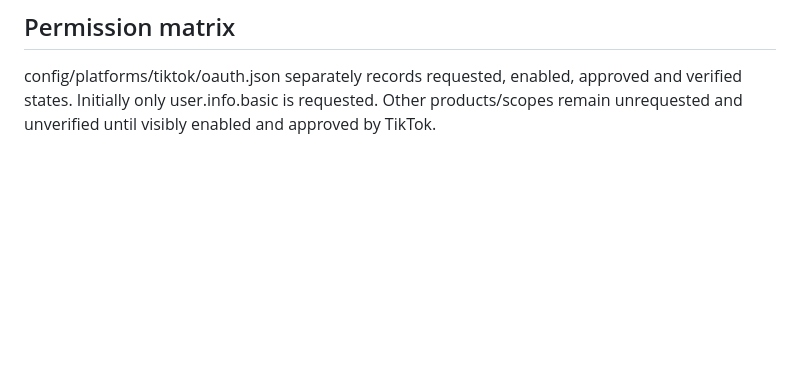
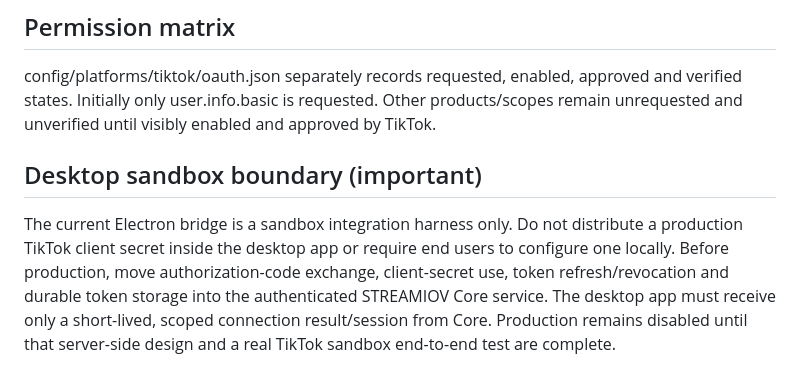
Before and after one commit to schaffrathsascha318-ship-it/streamiov---core, a Markdown page: docs/integrations/tiktok-oauth.md, the part around the change. GitHub-like rendering; blank space fills up the shorter version.

Commit message:
Document server-only production OAuth boundary

```diff
--- a/docs/integrations/tiktok-oauth.md
+++ b/docs/integrations/tiktok-oauth.md
@@ -35,3 +35,6 @@ Tests use fake provider responses and temporary local files. They do not call Ti
 
 ## Permission matrix
 config/platforms/tiktok/oauth.json separately records requested, enabled, approved and verified states. Initially only user.info.basic is requested. Other products/scopes remain unrequested and unverified until visibly enabled and approved by TikTok.
+
+## Desktop sandbox boundary (important)
+The current Electron bridge is a sandbox integration harness only. Do not distribute a production TikTok client secret inside the desktop app or require end users to configure one locally. Before production, move authorization-code exchange, client-secret use, token refresh/revocation and durable token storage into the authenticated STREAMIOV Core service. The desktop app must receive only a short-lived, scoped connection result/session from Core. Production remains disabled until that server-side design and a real TikTok sandbox end-to-end test are complete.
```
